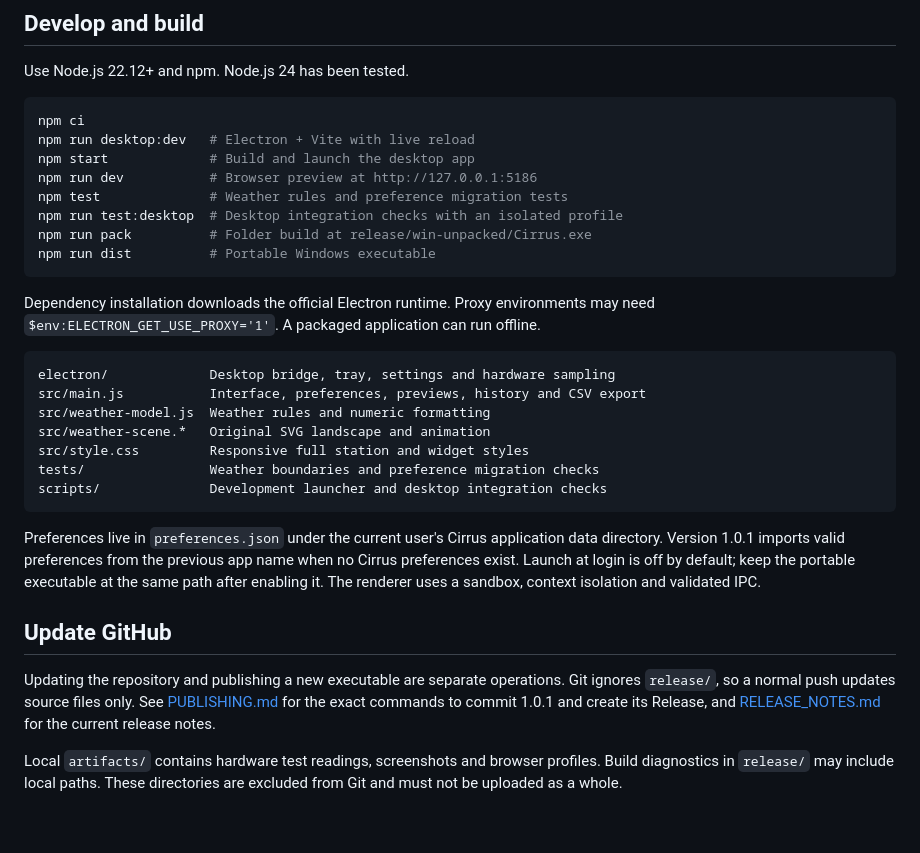
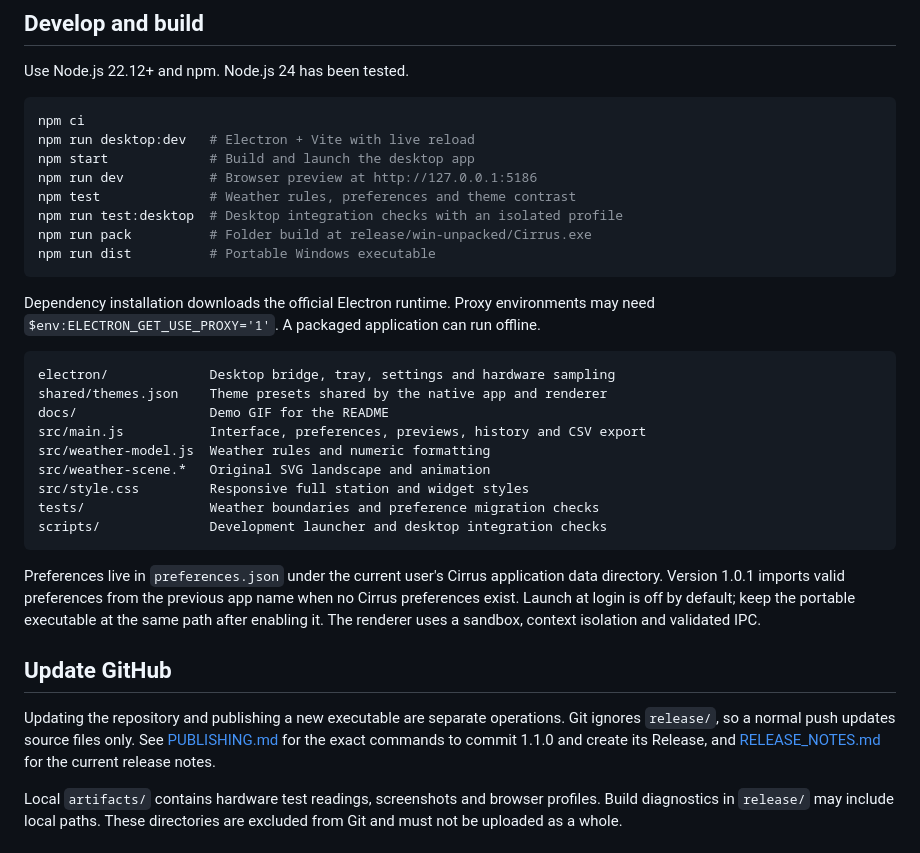
Before and after one commit to yeze5421/weather-forecast, a Markdown page: README.md, the part around one of its changes. Rendered like a GitHub page; blank space fills up the shorter version.

````diff
--- a/README.md
+++ b/README.md
@@ -51,7 +65,7 @@ npm ci
 npm run desktop:dev   # Electron + Vite with live reload
 npm start             # Build and launch the desktop app
 npm run dev           # Browser preview at http://127.0.0.1:5186
-npm test              # Weather rules and preference migration tests
+npm test              # Weather rules, preferences and theme contrast
 npm run test:desktop  # Desktop integration checks with an isolated profile
 npm run pack          # Folder build at release/win-unpacked/Cirrus.exe
 npm run dist          # Portable Windows executable
@@ -61,6 +75,8 @@ Dependency installation downloads the official Electron runtime. Proxy environme
 
 ```text
 electron/             Desktop bridge, tray, settings and hardware sampling
+shared/themes.json    Theme presets shared by the native app and renderer
+docs/                 Demo GIF for the README
 src/main.js           Interface, preferences, previews, history and CSV export
 src/weather-model.js  Weather rules and numeric formatting
 src/weather-scene.*   Original SVG landscape and animation
@@ -73,7 +89,7 @@ Preferences live in `preferences.json` under the current user's Cirrus applicati
 
 ## Update GitHub
 
-Updating the repository and publishing a new executable are separate operations. Git ignores `release/`, so a normal push updates source files only. See [PUBLISHING.md](PUBLISHING.md) for the exact commands to commit 1.0.1 and create its Release, and [RELEASE_NOTES.md](RELEASE_NOTES.md) for the current release notes.
+Updating the repository and publishing a new executable are separate operations. Git ignores `release/`, so a normal push updates source files only. See [PUBLISHING.md](PUBLISHING.md) for the exact commands to commit 1.1.0 and create its Release, and [RELEASE_NOTES.md](RELEASE_NOTES.md) for the current release notes.
 
 Local `artifacts/` contains hardware test readings, screenshots and browser profiles. Build diagnostics in `release/` may include local paths. These directories are excluded from Git and must not be uploaded as a whole.
 
````
Also changed, not shown: other parts of README.md (+16 -2 lines), PUBLISHING.md (+11 -11 lines), RELEASE_NOTES.md (+11 -12 lines), docs/cirrus-preview.gif (added), 12 other files.
